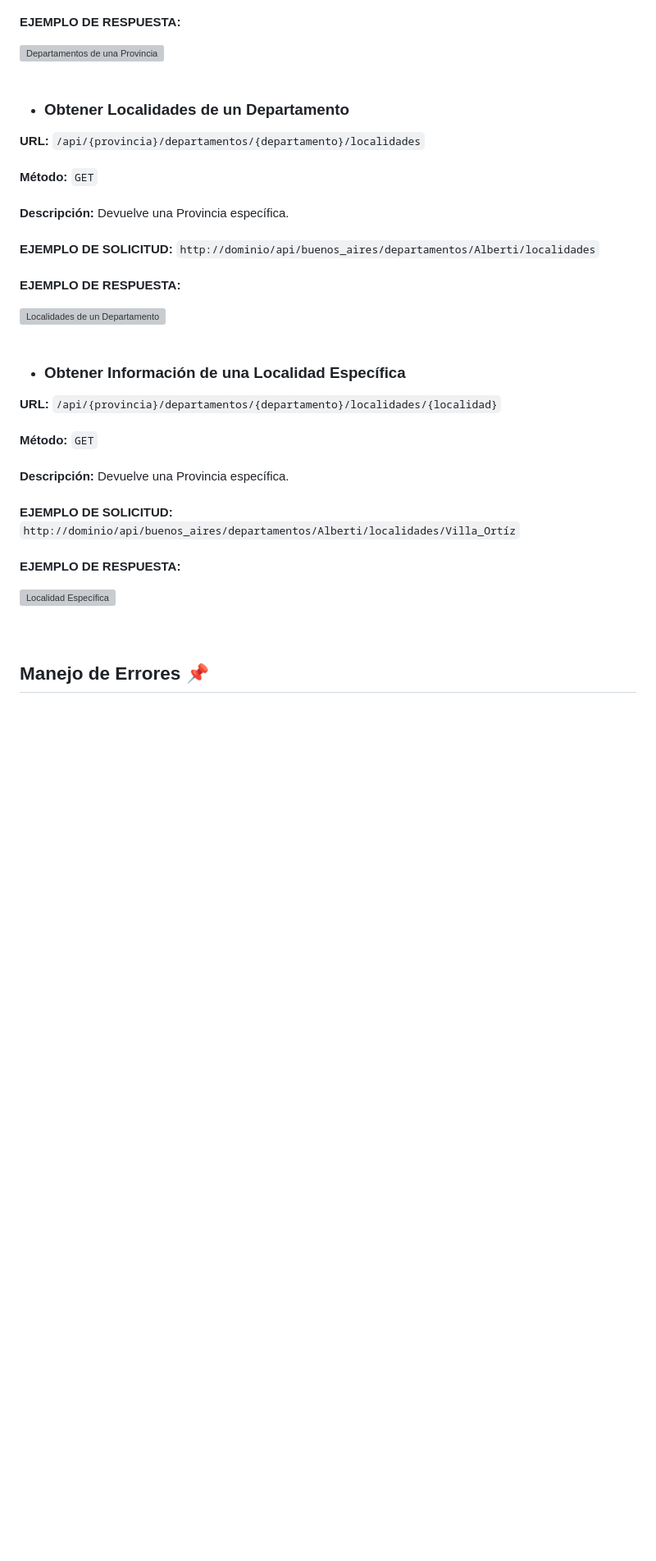
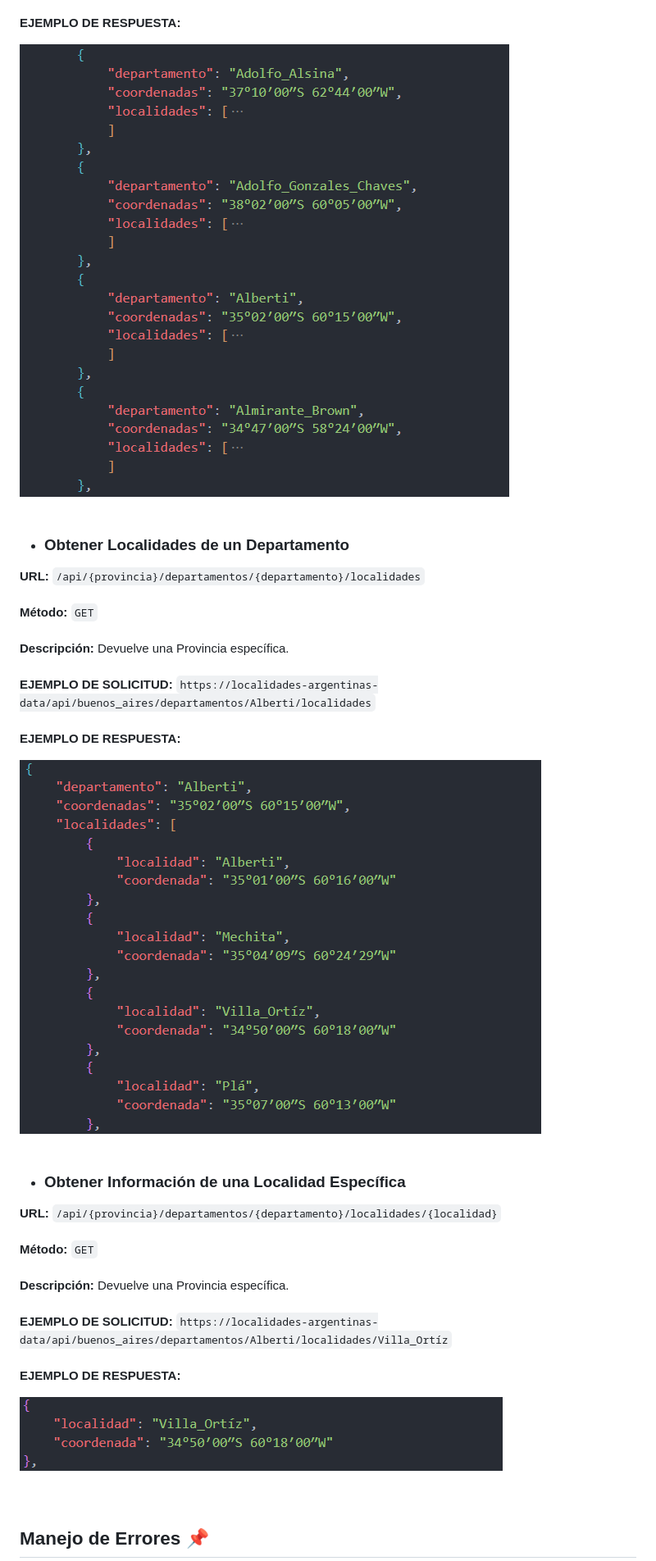
Before and after one commit to nicotapie30/GeoArgentinaAPI-data, a Markdown page: README.md, the part around one of its changes. Shown at 82% size. Rendered like a GitHub page; blank space fills up the shorter version; grey boxes are pictures that could not be loaded.

```diff
--- a/README.md
+++ b/README.md
@@ -76,7 +76,7 @@ Es posible acceder a **5 endpoints** diferentes, los cuales te permiten obtener
 <br>
 
 
-<img src="public/imgs/Departamentos_de_una_Provincia.png" alt="Departamentos de una Provincia" style="scale: 0.8;">
+<img src="assets/imgs/Departamentos_de_una_Provincia.png" alt="Departamentos de una Provincia" style="scale: 0.8;">
 <br>
 <br>
 
@@ -92,14 +92,14 @@ Es posible acceder a **5 endpoints** diferentes, los cuales te permiten obtener
 **Descripción:** Devuelve una Provincia específica.
 <br>
 <br>
-**EJEMPLO DE SOLICITUD:** `http://dominio/api/buenos_aires/departamentos/Alberti/localidades`
+**EJEMPLO DE SOLICITUD:** `https://localidades-argentinas-data/api/buenos_aires/departamentos/Alberti/localidades`
 <br>
 <br>
 **EJEMPLO DE RESPUESTA:**
 <br>
 
 
-<img src="public/imgs/Localidades_de_un_departamento.png" alt="Localidades de un Departamento" style="scale: 0.8;">
+<img src="assets/imgs/Localidades_de_un_departamento.png" alt="Localidades de un Departamento" style="scale: 0.8;">
 <br>
 <br>
 
@@ -115,14 +115,14 @@ Es posible acceder a **5 endpoints** diferentes, los cuales te permiten obtener
 **Descripción:** Devuelve una Provincia específica.
 <br>
 <br>
-**EJEMPLO DE SOLICITUD:** `http://dominio/api/buenos_aires/departamentos/Alberti/localidades/Villa_Ortíz`
+**EJEMPLO DE SOLICITUD:** `https://localidades-argentinas-data/api/buenos_aires/departamentos/Alberti/localidades/Villa_Ortíz`
 <br>
 <br>
 **EJEMPLO DE RESPUESTA:**
 <br>
 
 
-<img src="public/imgs/Localidad_específica.png" alt="Localidad Específica" style="scale: 0.8;">
+<img src="assets/imgs/Localidad_específica.png" alt="Localidad Específica" style="scale: 0.8;">
 <br>
 <br>
 <br>
```
Also changed, not shown: other parts of README.md (+6 -6 lines).
